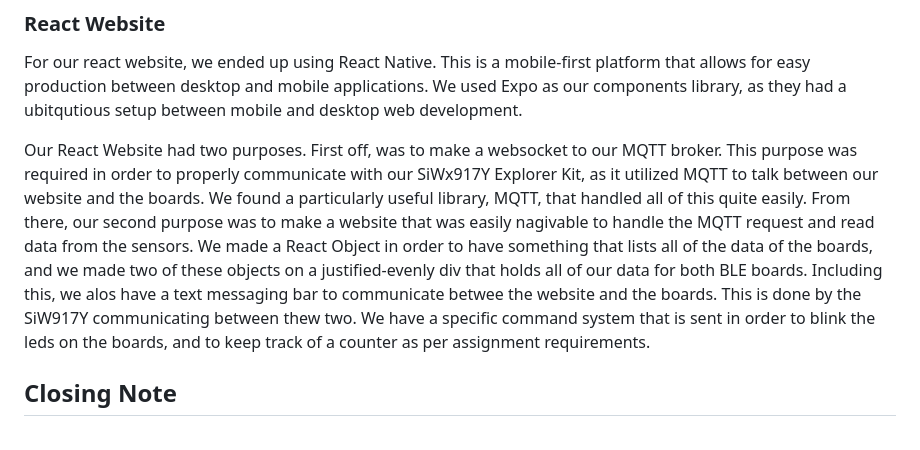
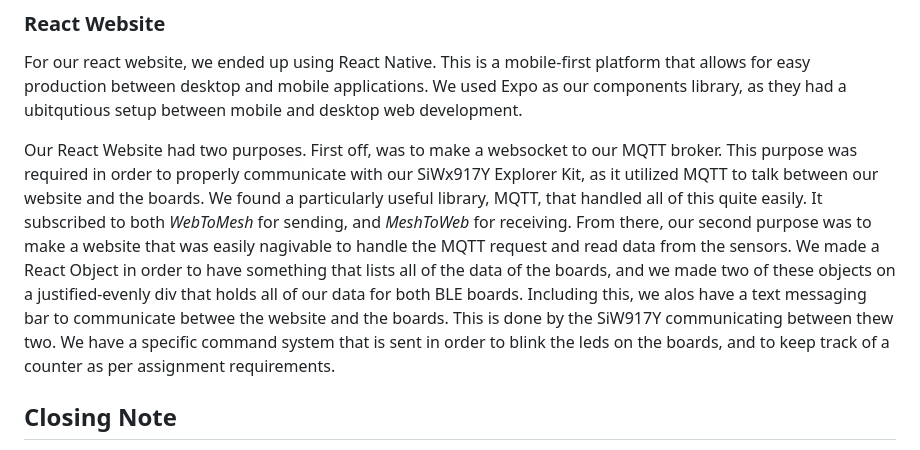
Before and after one commit to Del0m/IoTSD-BLE-Project-3, a Markdown page: README.md, the part around the change. GitHub-like rendering.

Commit message:
Update README with details on React website and MQTT
Clarified the purpose of the React website and improved the explanation of the MQTT communication process.

```diff
--- a/README.md
+++ b/README.md
@@ -35,7 +35,7 @@ This Wi-Fi kit was responsible for communicating with the proxy node, acting as
 ### React Website
 For our react website, we ended up using React Native. This is a mobile-first platform that allows for easy production between desktop and mobile applications. We used Expo as our components library, as they had a ubitqutious setup between mobile and desktop web development.
 
-Our React Website had two purposes. First off, was to make a websocket to our MQTT broker. This purpose was required in order to properly communicate with our SiWx917Y Explorer Kit, as it utilized MQTT to talk between our website and the boards. We found a particularly useful library, MQTT, that handled all of this quite easily. From there, our second purpose was to make a website that was easily nagivable to handle the MQTT request and read data from the sensors. We made a React Object in order to have something that lists all of the data of the boards, and we made two of these objects on a justified-evenly div that holds all of our data for both BLE boards. Including this, we alos have a text messaging bar to communicate betwee the website and the boards. This is done by the SiW917Y communicating between thew two. We have a specific command system that is sent in order to blink the leds on the boards, and to keep track of a counter as per assignment requirements.
+Our React Website had two purposes. First off, was to make a websocket to our MQTT broker. This purpose was required in order to properly communicate with our SiWx917Y Explorer Kit, as it utilized MQTT to talk between our website and the boards. We found a particularly useful library, MQTT, that handled all of this quite easily. It subscribed to both *WebToMesh* for sending, and *MeshToWeb* for receiving. From there, our second purpose was to make a website that was easily nagivable to handle the MQTT request and read data from the sensors. We made a React Object in order to have something that lists all of the data of the boards, and we made two of these objects on a justified-evenly div that holds all of our data for both BLE boards. Including this, we alos have a text messaging bar to communicate betwee the website and the boards. This is done by the SiW917Y communicating between thew two. We have a specific command system that is sent in order to blink the leds on the boards, and to keep track of a counter as per assignment requirements.
 
 ## Closing Note
 In short, this project handled various protocols such bluetooth low energy, bluetooth mesh, MQTT and HTTPS. Working with all of them, we managed to unite them into one project that has high applicability out in the field.
```
